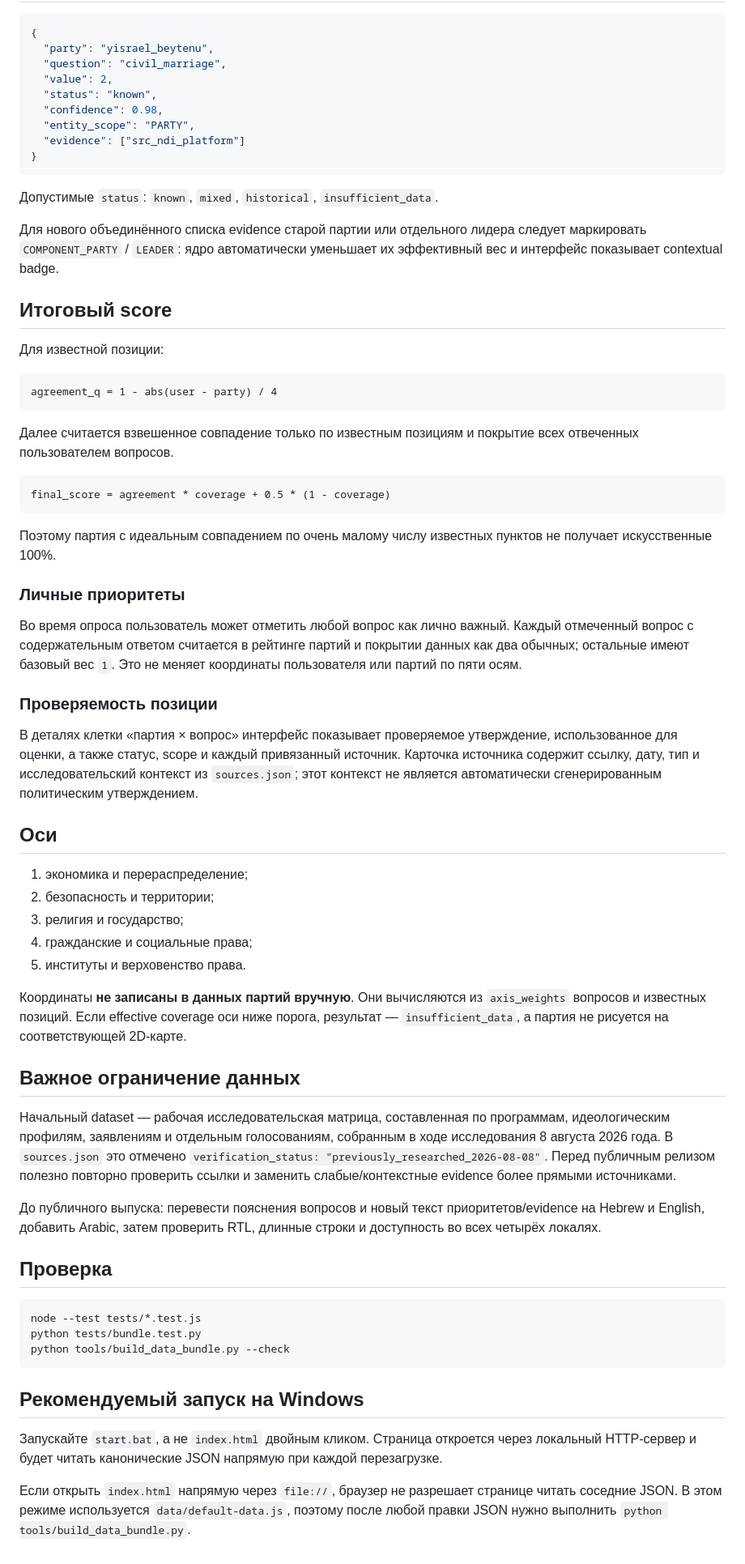
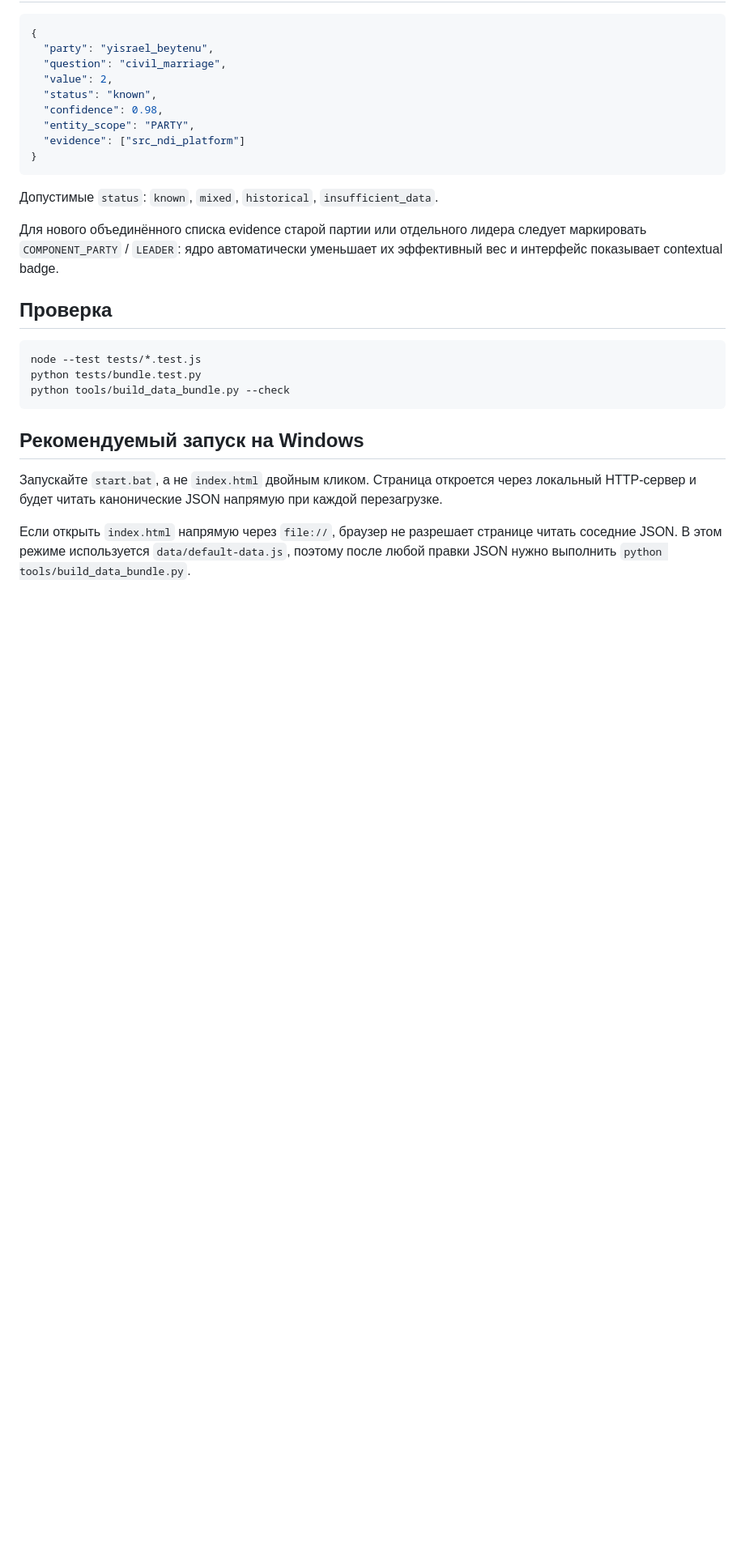
Before and after one commit to kuilef/kalpi, a Markdown page: README.md, the part around one of its changes. Shown at 81% size. Drawn GitHub-style; blank space fills up the shorter version.

````diff
--- a/README.md
+++ b/README.md
@@ -78,46 +142,6 @@ python tools/build_data_bundle.py --check
 
 Для нового объединённого списка evidence старой партии или отдельного лидера следует маркировать `COMPONENT_PARTY` / `LEADER`: ядро автоматически уменьшает их эффективный вес и интерфейс показывает contextual badge.
 
-## Итоговый score
-
-Для известной позиции:
-
-```text
-agreement_q = 1 - abs(user - party) / 4
-```
-
-Далее считается взвешенное совпадение только по известным позициям и покрытие всех отвеченных пользователем вопросов.
-
-```text
-final_score = agreement * coverage + 0.5 * (1 - coverage)
-```
-
-Поэтому партия с идеальным совпадением по очень малому числу известных пунктов не получает искусственные 100%.
-
-### Личные приоритеты
-
-Во время опроса пользователь может отметить любой вопрос как лично важный. Каждый отмеченный вопрос с содержательным ответом считается в рейтинге партий и покрытии данных как два обычных; остальные имеют базовый вес `1`. Это не меняет координаты пользователя или партий по пяти осям.
-
-### Проверяемость позиции
-
-В деталях клетки «партия × вопрос» интерфейс показывает проверяемое утверждение, использованное для оценки, а также статус, scope и каждый привязанный источник. Карточка источника содержит ссылку, дату, тип и исследовательский контекст из `sources.json`; этот контекст не является автоматически сгенерированным политическим утверждением.
-
-## Оси
-
-1. экономика и перераспределение;
-2. безопасность и территории;
-3. религия и государство;
-4. гражданские и социальные права;
-5. институты и верховенство права.
-
-Координаты **не записаны в данных партий вручную**. Они вычисляются из `axis_weights` вопросов и известных позиций. Если effective coverage оси ниже порога, результат — `insufficient_data`, а партия не рисуется на соответствующей 2D-карте.
-
-## Важное ограничение данных
-
-Начальный dataset — рабочая исследовательская матрица, составленная по программам, идеологическим профилям, заявлениям и отдельным голосованиям, собранным в ходе исследования 8 августа 2026 года. В `sources.json` это отмечено `verification_status: "previously_researched_2026-08-08"`. Перед публичным релизом полезно повторно проверить ссылки и заменить слабые/контекстные evidence более прямыми источниками.
-
-До публичного выпуска: перевести пояснения вопросов и новый текст приоритетов/evidence на Hebrew и English, добавить Arabic, затем проверить RTL, длинные строки и доступность во всех четырёх локалях.
-
 ## Проверка
 
 ```bash
````
Also changed, not shown: other parts of README.md (+74 -10 lines).
